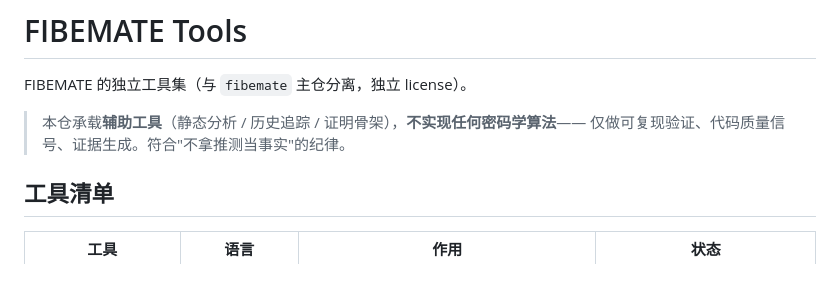
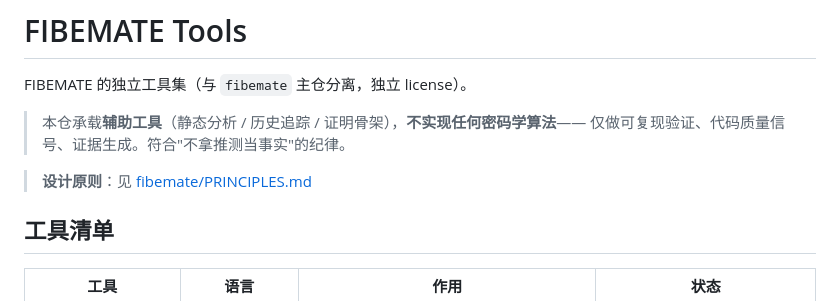
Before and after one commit to Lennonhaha/fibemate-tools, a Markdown page: README.md, the part around the change. Drawn GitHub-style; blank space fills up the shorter version.

Commit message:
docs: link PRINCIPLES.md from tools README
Signed-off-by: 刘天赫 <research@fibemate.net>

```diff
--- a/README.md
+++ b/README.md
@@ -4,6 +4,8 @@ FIBEMATE 的独立工具集（与 `fibemate` 主仓分离，独立 license）。
 
 > 本仓承载**辅助工具**（静态分析 / 历史追踪 / 证明骨架），**不实现任何密码学算法**——
 > 仅做可复现验证、代码质量信号、证据生成。符合"不拿推测当事实"的纪律。
+
+> **设计原则**：见 [fibemate/PRINCIPLES.md](https://github.com/LennonHaha/fibemate/blob/main/PRINCIPLES.md)
 
 ## 工具清单
 
```
